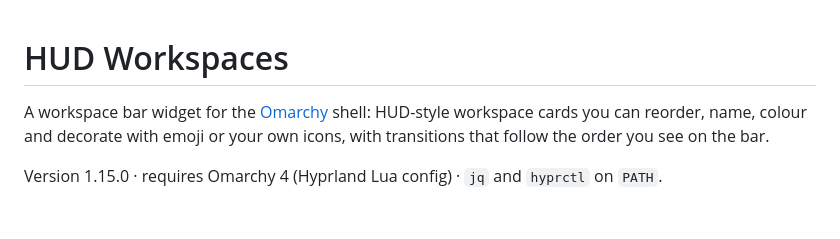
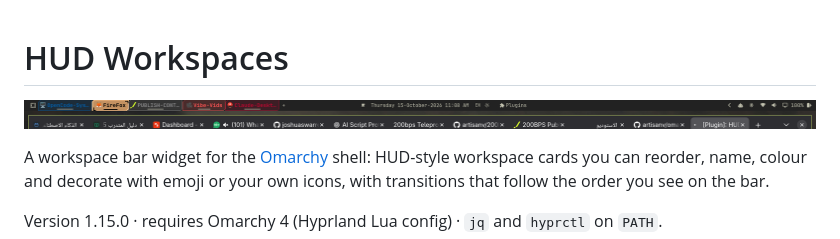
Before and after one commit to artisanv/omarchy-hud-workspaces, a Markdown page: README.md, the part around the change. Drawn GitHub-style; pictures changed too: assets/screenshot-bar.png (added); blank space fills up the shorter version.

Commit message:
Add bar screenshot and README image

```diff
--- a/README.md
+++ b/README.md
@@ -1,4 +1,6 @@
 # HUD Workspaces
+
+![HUD Workspaces bar](assets/screenshot-bar.png)
 
 A workspace bar widget for the [Omarchy](https://omarchy.org/) shell: HUD-style workspace
 cards you can reorder, name, colour and decorate with emoji or your own icons, with transitions that follow
```
Also changed, not shown: preview.png (added).
